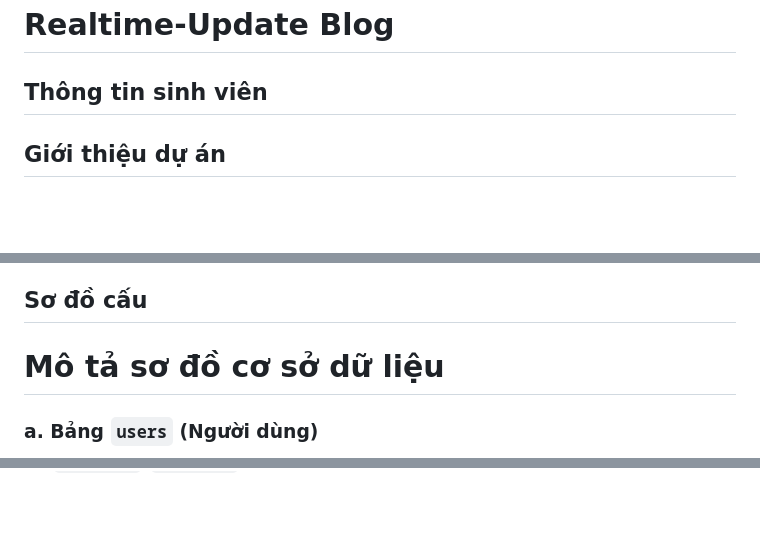
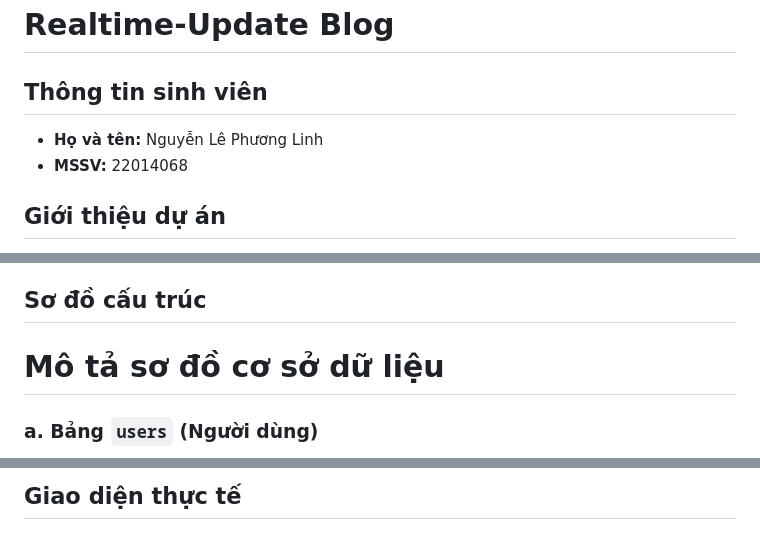
Before and after one commit to linhng04/Advance-Web, a Markdown page: README.md, 3 parts joined by grey strips. Rendered like a GitHub page; blank space fills up the shorter version.

```diff
--- a/README.md
+++ b/README.md
@@ -1,6 +1,7 @@
 # Realtime-Update Blog
 ## Thông tin sinh viên
-
+* **Họ và tên:** Nguyễn Lê Phương Linh
+* **MSSV:** 22014068
 ## Giới thiệu dự án
 
 **Reverb** là một nền tảng blog cộng đồng được xây dựng bằng Laravel Framework, nơi mọi người dùng đều là trung tâm của sự tương tác. Khác với các trang web truyền thống, dự án này không có vai trò "Quản trị viên"; thay vào đó, nó trao quyền cho mỗi người dùng để trở thành người sáng tạo nội dung và tham gia vào các cuộc thảo luận.
@@ -26,7 +27,7 @@ Hệ thống được thiết kế để tất cả người dùng đã xác th
 *   **Bình luận:** Người dùng đã đăng nhập có thể để lại bình luận trên bất kỳ bài viết nào để tham gia thảo luận.
 *   **Quản lý bình luận cá nhân:** Người dùng có thể xóa các bình luận do chính mình đã viết.
 
-## Sơ đồ cấu
+## Sơ đồ cấu trúc
 # Mô tả sơ đồ cơ sở dữ liệu
 ### a. Bảng `users` (Người dùng)
 
@@ -61,0 +129 @@ Bảng này lưu trữ tất cả các bình luận của người dùng cho cá
+## Giao diện thực tế
```
Also changed, not shown: other parts of README.md (+66 -0 lines).
